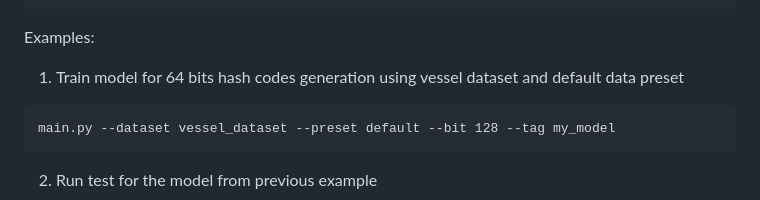
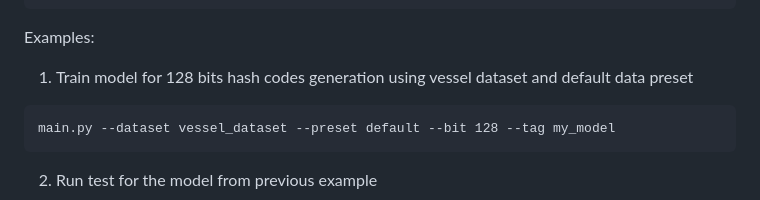
Before and after one commit to rsim-tu-berlin/DA4DTE, a Markdown page: search_by_text_engines/README.md, the part around the change. GitHub-like rendering.

Commit message:
updated_readme

````diff
--- a/search_by_text_engines/README.md
+++ b/search_by_text_engines/README.md
@@ -200,7 +200,7 @@ optional arguments:
 
 Examples:
 
-1. Train model for 64 bits hash codes generation using vessel dataset and default data preset
+1. Train model for 128 bits hash codes generation using vessel dataset and default data preset
 ```
 main.py --dataset vessel_dataset --preset default --bit 128 --tag my_model
 ```
````
